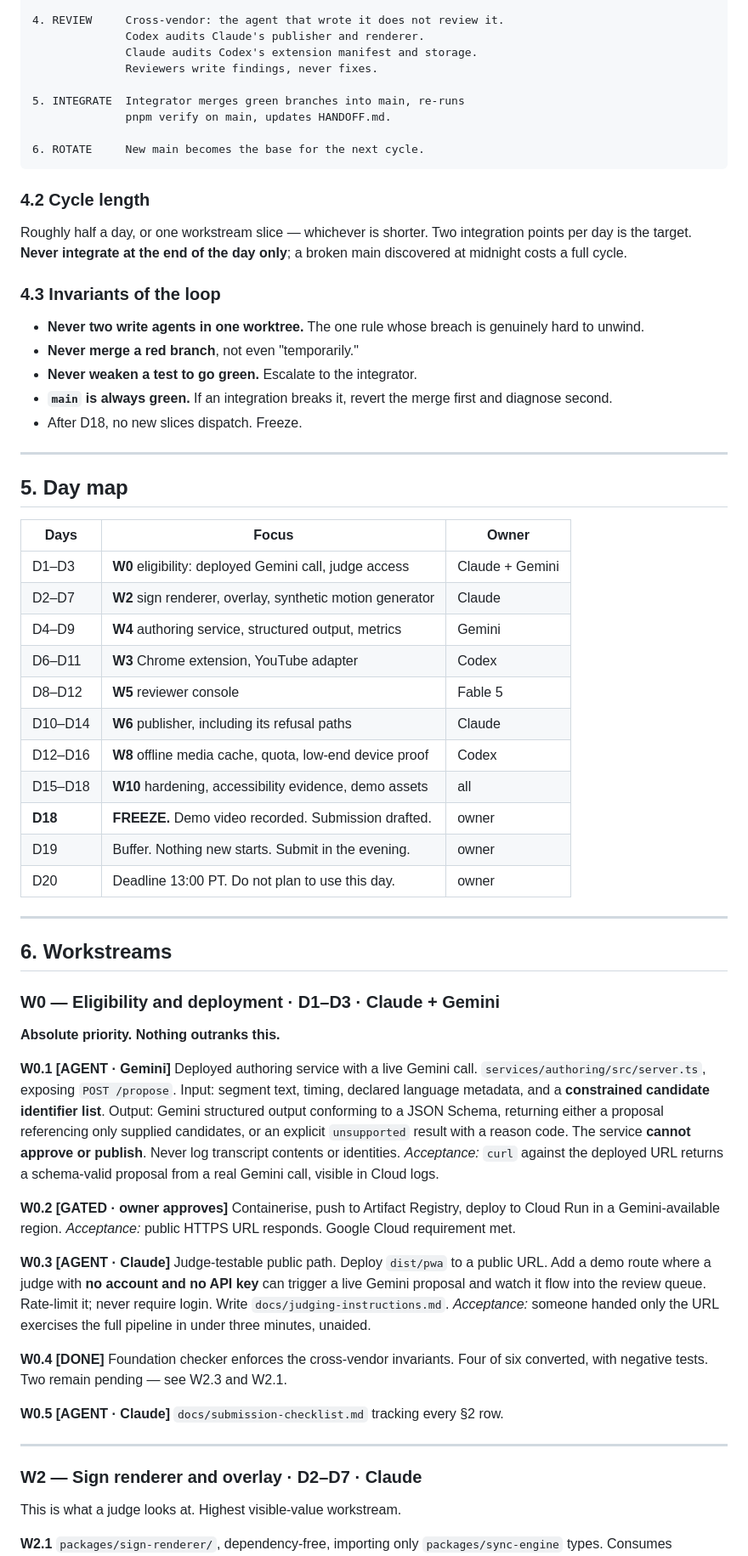
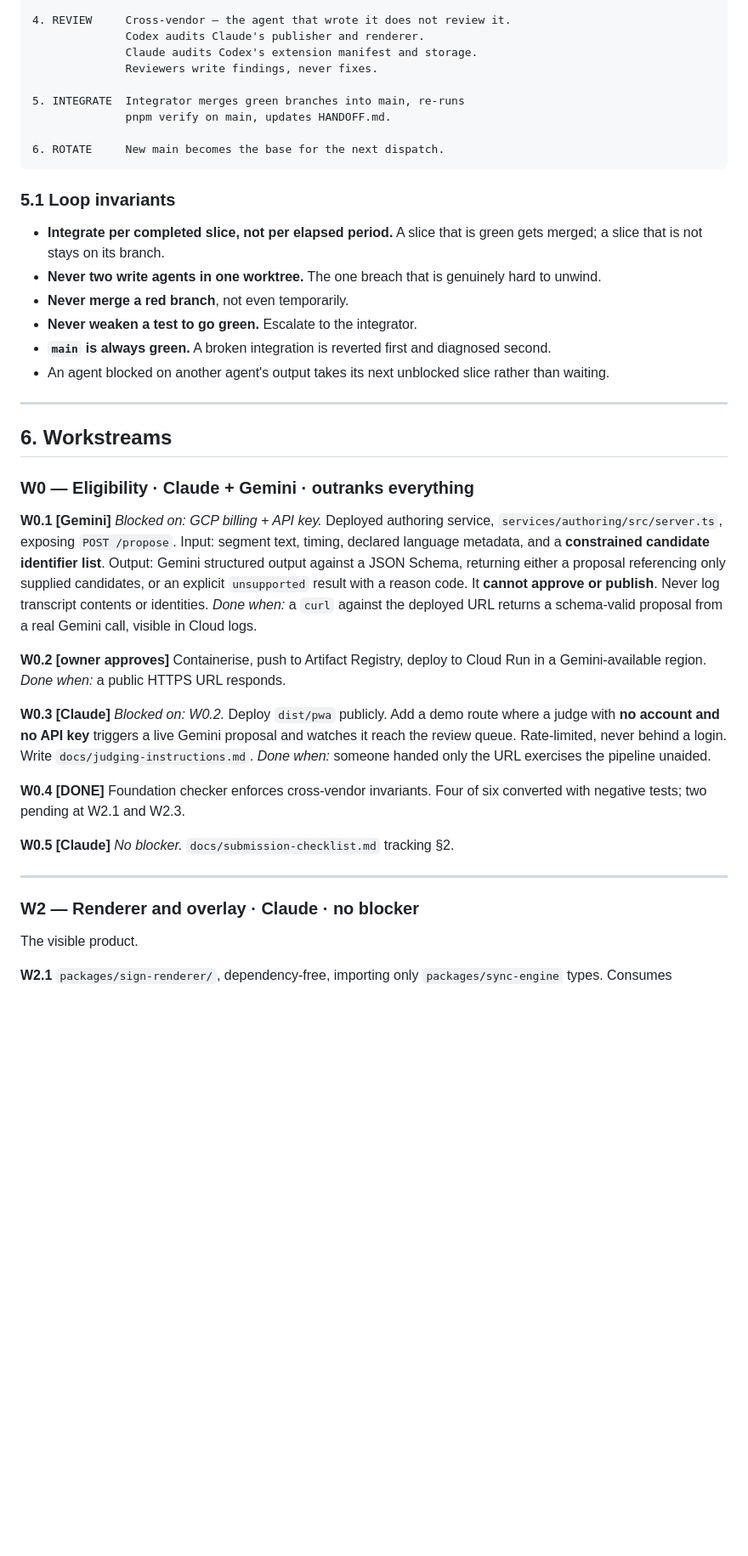
Before and after one commit to Omarzaf/signbridge-overlay, a Markdown page: docs/execution-plan.md, the part around one of its changes. Shown at 85% size. Rendered like a GitHub page; blank space fills up the shorter version.

````diff
--- a/docs/execution-plan.md
+++ b/docs/execution-plan.md
@@ -153,5 +163,5 @@ waiting on a clock.
 
-4. REVIEW     Cross-vendor: the agent that wrote it does not review it.
+4. REVIEW     Cross-vendor — the agent that wrote it does not review it.
               Codex audits Claude's publisher and renderer.
               Claude audits Codex's extension manifest and storage.
               Reviewers write findings, never fixes.
@@ -159,80 +169,57 @@ waiting on a clock.
 5. INTEGRATE  Integrator merges green branches into main, re-runs
               pnpm verify on main, updates HANDOFF.md.
 
-6. ROTATE     New main becomes the base for the next cycle.
+6. ROTATE     New main becomes the base for the next dispatch.
 ```
 
-### 4.2 Cycle length
+### 5.1 Loop invariants
 
-Roughly half a day, or one workstream slice — whichever is shorter. Two
-integration points per day is the target. **Never integrate at the end of the
-day only**; a broken main discovered at midnight costs a full cycle.
-
-### 4.3 Invariants of the loop
-
-- **Never two write agents in one worktree.** The one rule whose breach is
-  genuinely hard to unwind.
-- **Never merge a red branch**, not even "temporarily."
+- **Integrate per completed slice, not per elapsed period.** A slice that is
+  green gets merged; a slice that is not stays on its branch.
+- **Never two write agents in one worktree.** The one breach that is genuinely
+  hard to unwind.
+- **Never merge a red branch**, not even temporarily.
 - **Never weaken a test to go green.** Escalate to the integrator.
-- **`main` is always green.** If an integration breaks it, revert the merge
-  first and diagnose second.
-- After D18, no new slices dispatch. Freeze.
-
----
-
-## 5. Day map
-
-| Days | Focus | Owner |
-| --- | --- | --- |
-| D1–D3 | **W0** eligibility: deployed Gemini call, judge access | Claude + Gemini |
-| D2–D7 | **W2** sign renderer, overlay, synthetic motion generator | Claude |
-| D4–D9 | **W4** authoring service, structured output, metrics | Gemini |
-| D6–D11 | **W3** Chrome extension, YouTube adapter | Codex |
-| D8–D12 | **W5** reviewer console | Fable 5 |
-| D10–D14 | **W6** publisher, including its refusal paths | Claude |
-| D12–D16 | **W8** offline media cache, quota, low-end device proof | Codex |
-| D15–D18 | **W10** hardening, accessibility evidence, demo assets | all |
-| **D18** | **FREEZE.** Demo video recorded. Submission drafted. | owner |
-| D19 | Buffer. Nothing new starts. Submit in the evening. | owner |
-| D20 | Deadline 13:00 PT. Do not plan to use this day. | owner |
+- **`main` is always green.** A broken integration is reverted first and
+  diagnosed second.
+- An agent blocked on another agent's output takes its next unblocked slice
+  rather than waiting.
 
 ---
 
 ## 6. Workstreams
 
-### W0 — Eligibility and deployment · D1–D3 · Claude + Gemini
-**Absolute priority. Nothing outranks this.**
+### W0 — Eligibility · Claude + Gemini · **outranks everything**
 
-**W0.1 [AGENT · Gemini]** Deployed authoring service with a live Gemini call.
-`services/authoring/src/server.ts`, exposing `POST /propose`. Input: segment
-text, timing, declared language metadata, and a **constrained candidate
-identifier list**. Output: Gemini structured output conforming to a JSON Schema,
+**W0.1 [Gemini]** *Blocked on: GCP billing + API key.* Deployed authoring
+service, `services/authoring/src/server.ts`, exposing `POST /propose`. Input:
+segment text, timing, declared language metadata, and a **constrained candidate
+identifier list**. Output: Gemini structured output against a JSON Schema,
 returning either a proposal referencing only supplied candidates, or an explicit
-`unsupported` result with a reason code. The service **cannot approve or
-publish**. Never log transcript contents or identities.
-*Acceptance:* `curl` against the deployed URL returns a schema-valid proposal
+`unsupported` result with a reason code. It **cannot approve or publish**. Never
+log transcript contents or identities.
+*Done when:* a `curl` against the deployed URL returns a schema-valid proposal
 from a real Gemini call, visible in Cloud logs.
 
-**W0.2 [GATED · owner approves]** Containerise, push to Artifact Registry,
-deploy to Cloud Run in a Gemini-available region.
-*Acceptance:* public HTTPS URL responds. Google Cloud requirement met.
+**W0.2 [owner approves]** Containerise, push to Artifact Registry, deploy to
+Cloud Run in a Gemini-available region.
+*Done when:* a public HTTPS URL responds.
 
-**W0.3 [AGENT · Claude]** Judge-testable public path. Deploy `dist/pwa` to a
-public URL. Add a demo route where a judge with **no account and no API key**
-can trigger a live Gemini proposal and watch it flow into the review queue.
-Rate-limit it; never require login. Write `docs/judging-instructions.md`.
-*Acceptance:* someone handed only the URL exercises the full pipeline in under
-three minutes, unaided.
+**W0.3 [Claude]** *Blocked on: W0.2.* Deploy `dist/pwa` publicly. Add a demo
+route where a judge with **no account and no API key** triggers a live Gemini
+proposal and watches it reach the review queue. Rate-limited, never behind a
+login. Write `docs/judging-instructions.md`.
+*Done when:* someone handed only the URL exercises the pipeline unaided.
 
-**W0.4 [DONE]** Foundation checker enforces the cross-vendor invariants. Four of
-six converted, with negative tests. Two remain pending — see W2.3 and W2.1.
+**W0.4 [DONE]** Foundation checker enforces cross-vendor invariants. Four of six
+converted with negative tests; two pending at W2.1 and W2.3.
 
-**W0.5 [AGENT · Claude]** `docs/submission-checklist.md` tracking every §2 row.
+**W0.5 [Claude]** *No blocker.* `docs/submission-checklist.md` tracking §2.
 
 ---
 
-### W2 — Sign renderer and overlay · D2–D7 · Claude
-This is what a judge looks at. Highest visible-value workstream.
+### W2 — Renderer and overlay · Claude · **no blocker**
+The visible product.
 
 **W2.1** `packages/sign-renderer/`, dependency-free, importing only
 `packages/sync-engine` types. Consumes `PlaybackState`, renders the resolved
````
Also changed, not shown: other parts of docs/execution-plan.md (+197 -198 lines), docs/agent-orchestration.md (+29 -26 lines).
